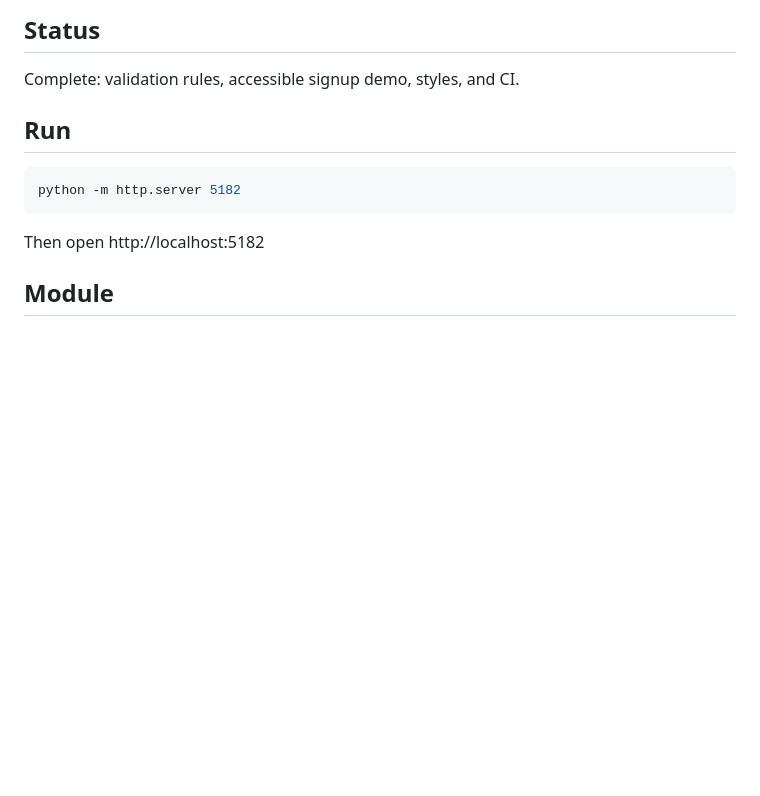
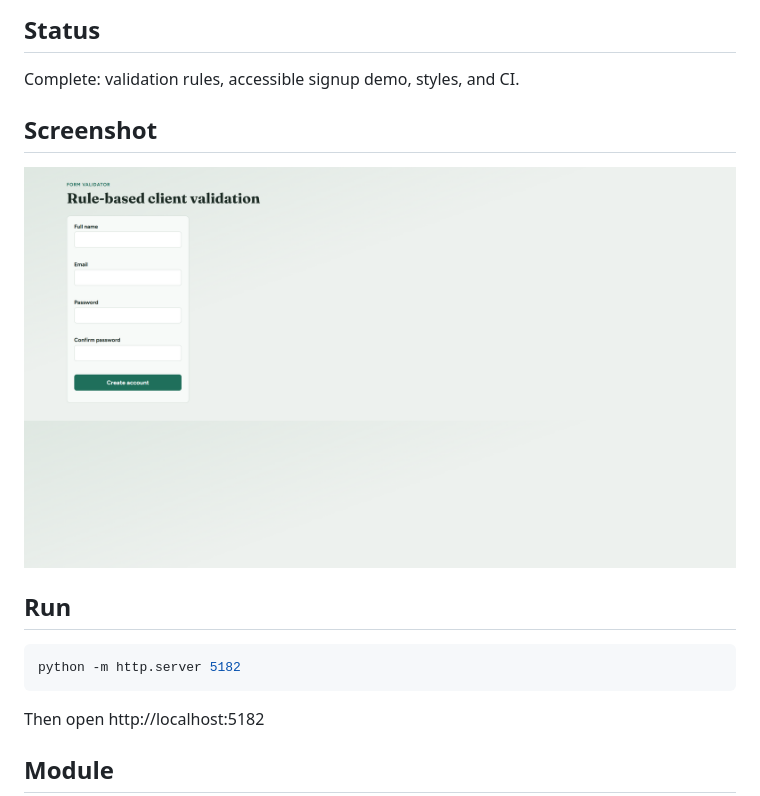
Before and after one commit to Erwinya/form-validator, a Markdown page: README.md, the part around the change. GitHub-like rendering; pictures changed too: docs/demo.png (added); blank space fills up the shorter version.

Commit message:
Add signup demo screenshot to documentation.

```diff
--- a/README.md
+++ b/README.md
@@ -5,6 +5,11 @@ Small client-side validation engine with reusable rules and accessible inline er
 ## Status
 
 Complete: validation rules, accessible signup demo, styles, and CI.
+
+
+## Screenshot
+
+![Form Validator signup demo](docs/demo.png)
 
 ## Run
 
```
